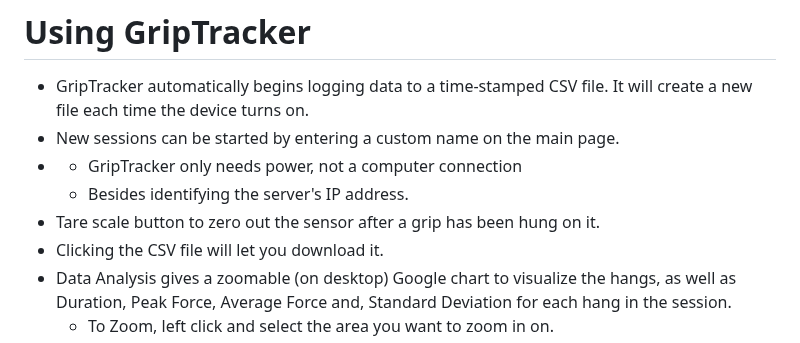
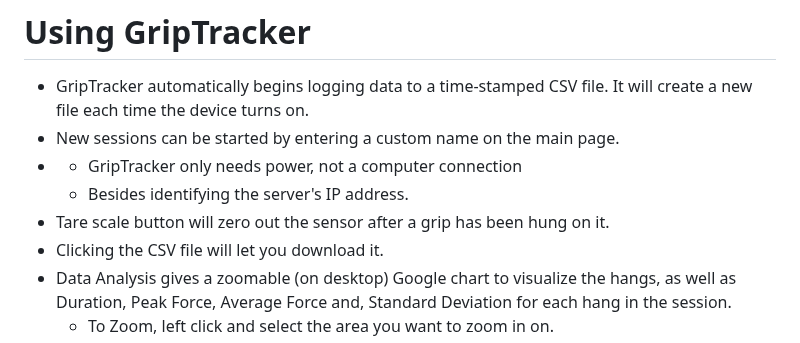
Before and after one commit to tedbergstrand/GripTracker, a Markdown page: README.md, the part around the change. GitHub-like rendering.

```diff
--- a/README.md
+++ b/README.md
@@ -41,7 +41,7 @@ I took the load sensor out of this Fuzion Hanging Crane Scale: https://amzn.to/3
 - New sessions can be started by entering a custom name on the main page.
 - - GripTracker only needs power, not a computer connection
   - Besides identifying the server's IP address.
-- Tare scale button to zero out the sensor after a grip has been hung on it.
+- Tare scale button will zero out the sensor after a grip has been hung on it.
 - Clicking the CSV file will let you download it.
 - Data Analysis gives a zoomable (on desktop) Google chart to visualize the hangs, as well as Duration, Peak Force, Average Force and, Standard Deviation for each hang in the session.
   - To Zoom, left click and select the area you want to zoom in on.
```
